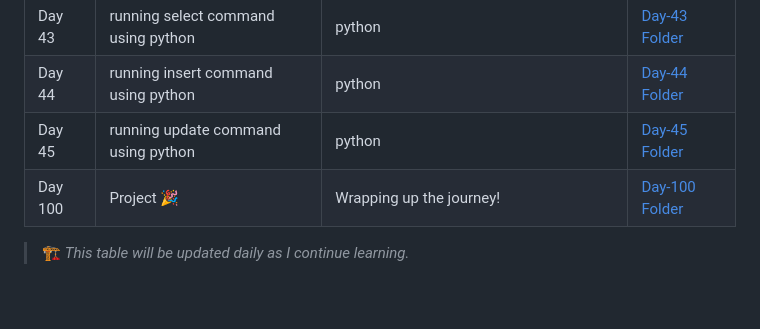
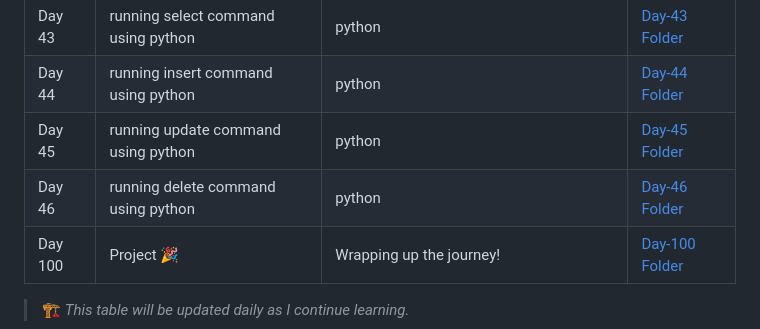
Before and after one commit to G-Shruti12/100DaysLearningChallange, a Markdown page: README.md, the part around the change. GitHub-like rendering; blank space fills up the shorter version.

Commit message:
Add Day 46 entry for delete command in Python

```diff
--- a/README.md
+++ b/README.md
@@ -84,6 +84,7 @@ This is where I’m documenting everything I learn each day for the next 100 day
 | Day 43| running select command using python |python| [Day-43 Folder](./Day-43) |
 | Day 44| running insert command using python |python| [Day-44 Folder](./Day-44) |
 | Day 45| running update command using python |python| [Day-45 Folder](./Day-45) |
+| Day 46| running delete command using python |python| [Day-46 Folder](./Day-46) |
 | Day 100 | Project 🎉 | Wrapping up the journey! | [Day-100 Folder](./Day-100) |
 
 > 🏗️ *This table will be updated daily as I continue learning.*
```
